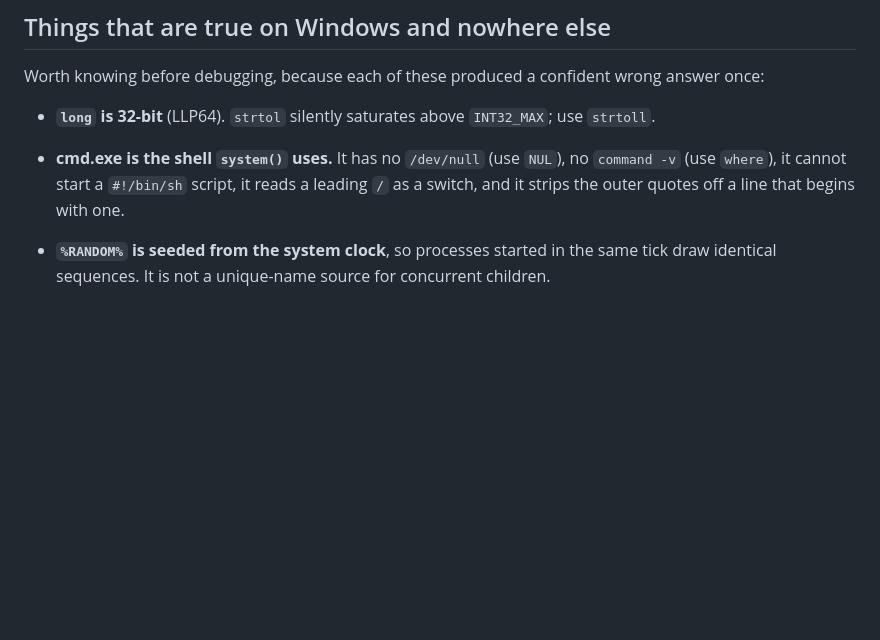
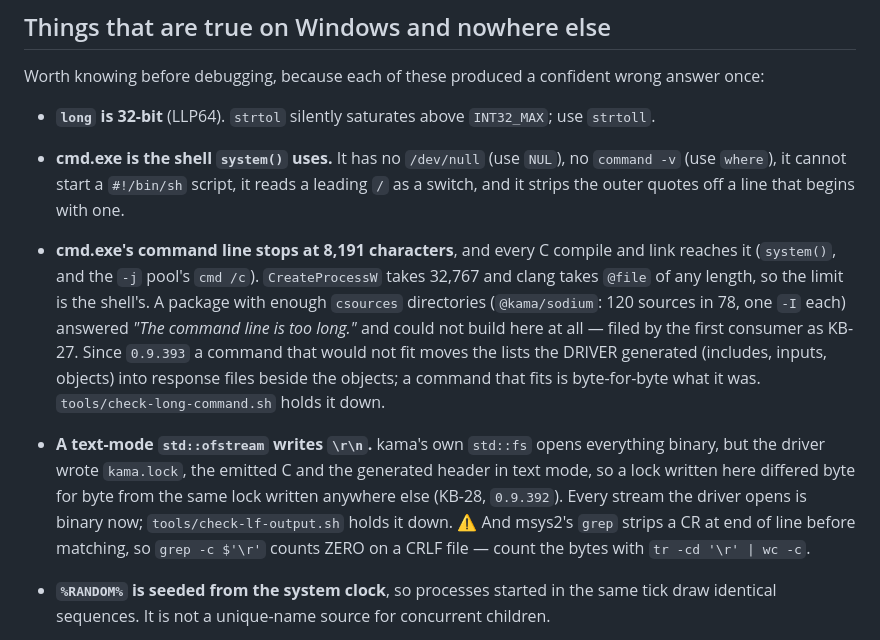
Before and after one commit to cosmic-canopy/kama, a Markdown page: docs/platforms/windows.md, the part around the change. Drawn GitHub-style; blank space fills up the shorter version.

Commit message:
docs: windows.md records cmd.exe's 8,191 limit and the text-mode CRLF trap (KB-27, KB-28)
Two entries under "Things that are true on Windows and nowhere else", each
with the guard that holds it down -- and the msys2 grep trap that made the
first CRLF guard pass against the unfixed compiler.

Co-Authored-By: Claude Fable 5.1 <noreply@anthropic.com>

```diff
--- a/docs/platforms/windows.md
+++ b/docs/platforms/windows.md
@@ -180,6 +180,18 @@ Worth knowing before debugging, because each of these produced a confident wrong
 - **cmd.exe is the shell `system()` uses.** It has no `/dev/null` (use `NUL`), no `command -v` (use
   `where`), it cannot start a `#!/bin/sh` script, it reads a leading `/` as a switch, and it strips
   the outer quotes off a line that begins with one.
+- **cmd.exe's command line stops at 8,191 characters**, and every C compile and link reaches it (`system()`,
+  and the `-j` pool's `cmd /c`). `CreateProcessW` takes 32,767 and clang takes `@file` of any length, so the
+  limit is the shell's. A package with enough `csources` directories (`@kama/sodium`: 120 sources in 78, one
+  `-I` each) answered *"The command line is too long."* and could not build here at all — filed by the first
+  consumer as KB-27. Since `0.9.393` a command that would not fit moves the lists the DRIVER generated
+  (includes, inputs, objects) into response files beside the objects; a command that fits is byte-for-byte
+  what it was. `tools/check-long-command.sh` holds it down.
+- **A text-mode `std::ofstream` writes `\r\n`.** kama's own `std::fs` opens everything binary, but the driver
+  wrote `kama.lock`, the emitted C and the generated header in text mode, so a lock written here differed byte
+  for byte from the same lock written anywhere else (KB-28, `0.9.392`). Every stream the driver opens is
+  binary now; `tools/check-lf-output.sh` holds it down. ⚠️ And msys2's `grep` strips a CR at end of line
+  before matching, so `grep -c $'\r'` counts ZERO on a CRLF file — count the bytes with `tr -cd '\r' | wc -c`.
 - **`%RANDOM%` is seeded from the system clock**, so processes started in the same tick draw identical
   sequences. It is not a unique-name source for concurrent children.
 - **Concurrent appends to one file are not atomic**, unlike POSIX `O_APPEND` under `PIPE_BUF`.
```
